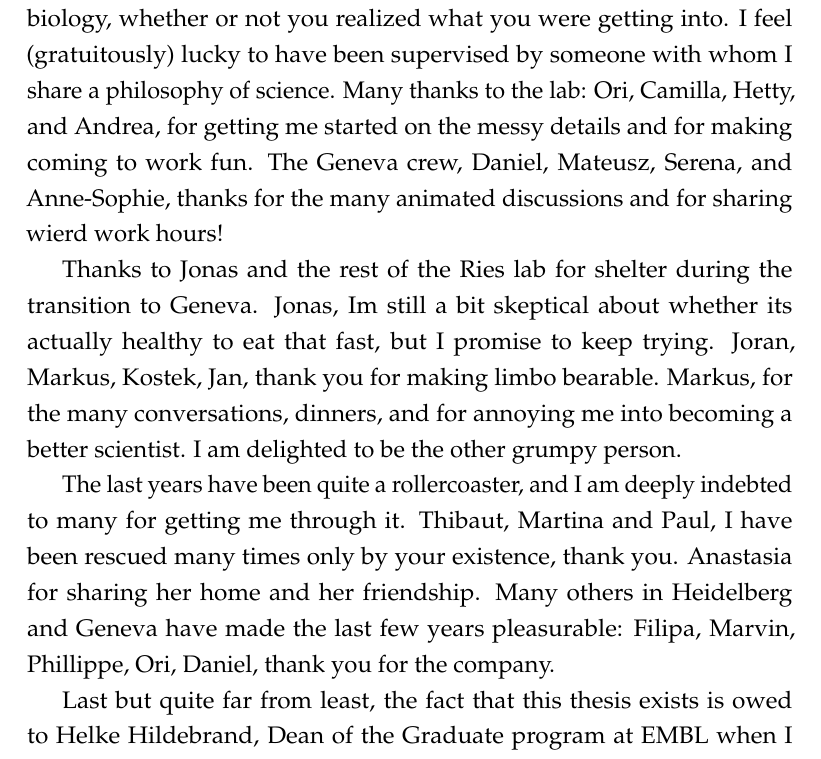
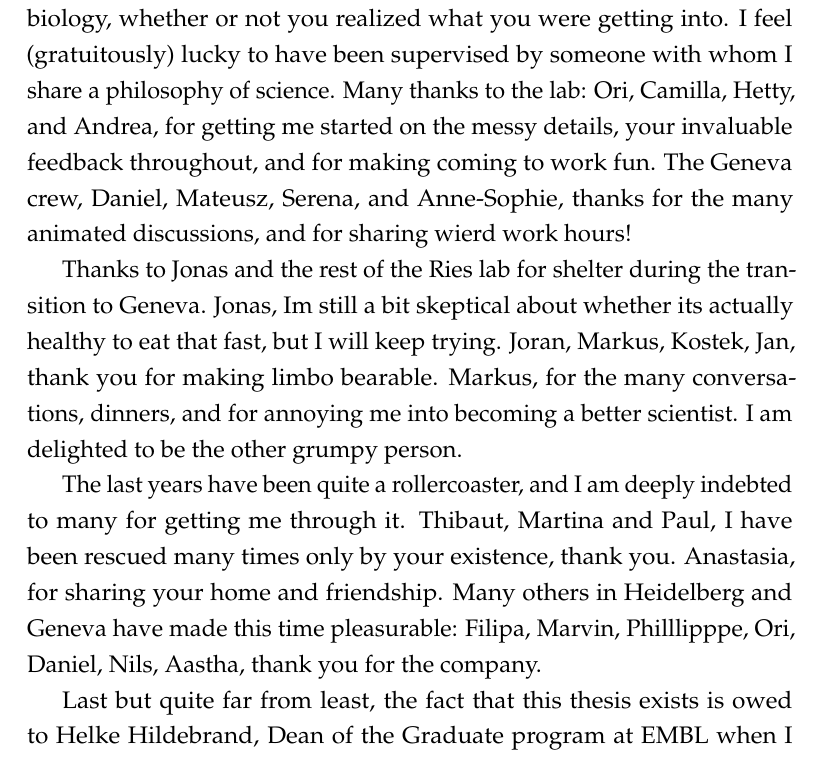
Before and after one commit to deepikaamenon/thesis_2021, a LaTeX thesis (main.tex): part of page 9 of 60, cut so that both start at the same text. Compiled offline with pdfLaTeX.

Commit message:
txs auto checkin

```diff
--- a/main.tex
+++ b/main.tex
@@ -326,11 +326,11 @@ I therefore propose that the endocytic machinery undergoes a structural transiti
 \begin{acknowledgements}
 \addchaptertocentry{\acknowledgementname} % Add the acknowledgements to the table of contents
 
-Thank you Marko, for your patience and guidance while I discovered biology, whether or not you realized what you were getting into. I feel (gratuitously) lucky to have been supervised by someone with whom I share a philosophy of science. Many thanks to the lab: Ori, Camilla, Hetty, and Andrea, for getting me started on the messy details and for making coming to work fun. The Geneva crew, Daniel, Mateusz, Serena, and Anne-Sophie, thanks for the many animated discussions and for sharing wierd work hours!
+Thank you Marko, for your patience and guidance while I discovered biology, whether or not you realized what you were getting into. I feel (gratuitously) lucky to have been supervised by someone with whom I share a philosophy of science. Many thanks to the lab: Ori, Camilla, Hetty, and Andrea, for getting me started on the messy details, your invaluable feedback throughout, and for making coming to work fun. The Geneva crew, Daniel, Mateusz, Serena, and Anne-Sophie, thanks for the many animated discussions, and for sharing wierd work hours!
 
-Thanks to Jonas and the rest of the Ries lab for shelter during the transition to Geneva. Jonas, Im still a bit skeptical about whether its actually healthy to eat that fast, but I promise to keep trying. Joran, Markus, Kostek, Jan, thank you for making limbo bearable. Markus, for the many conversations, dinners, and for annoying me into becoming a better scientist. I am delighted to be the other grumpy person.
+Thanks to Jonas and the rest of the Ries lab for shelter during the transition to Geneva. Jonas, Im still a bit skeptical about whether its actually healthy to eat that fast, but I will keep trying. Joran, Markus, Kostek, Jan, thank you for making limbo bearable. Markus, for the many conversations, dinners, and for annoying me into becoming a better scientist. I am delighted to be the other grumpy person.
 
-The last years have been quite a rollercoaster, and I am deeply indebted to many for getting me through it. Thibaut, Martina and Paul, I have been rescued many times only by your existence, thank you. Anastasia for sharing her home and her friendship. Many others in Heidelberg and Geneva have made the last few years pleasurable: Filipa, Marvin, Phillippe, Ori, Daniel, thank you for the company.
+The last years have been quite a rollercoaster, and I am deeply indebted to many for getting me through it. Thibaut, Martina and Paul, I have been rescued many times only by your existence, thank you. Anastasia, for sharing your home and friendship. Many others in Heidelberg and Geneva have made this time pleasurable: Filipa, Marvin, Philllipppe, Ori, Daniel, Nils, Aastha, thank you for the company.
 
 Last but quite far from least, the fact that this thesis exists is owed to Helke Hildebrand, Dean of the Graduate program at EMBL when I started my PhD. Thank you Helke, for the endless supply of support, encouragement, and chocolate.
 
```
